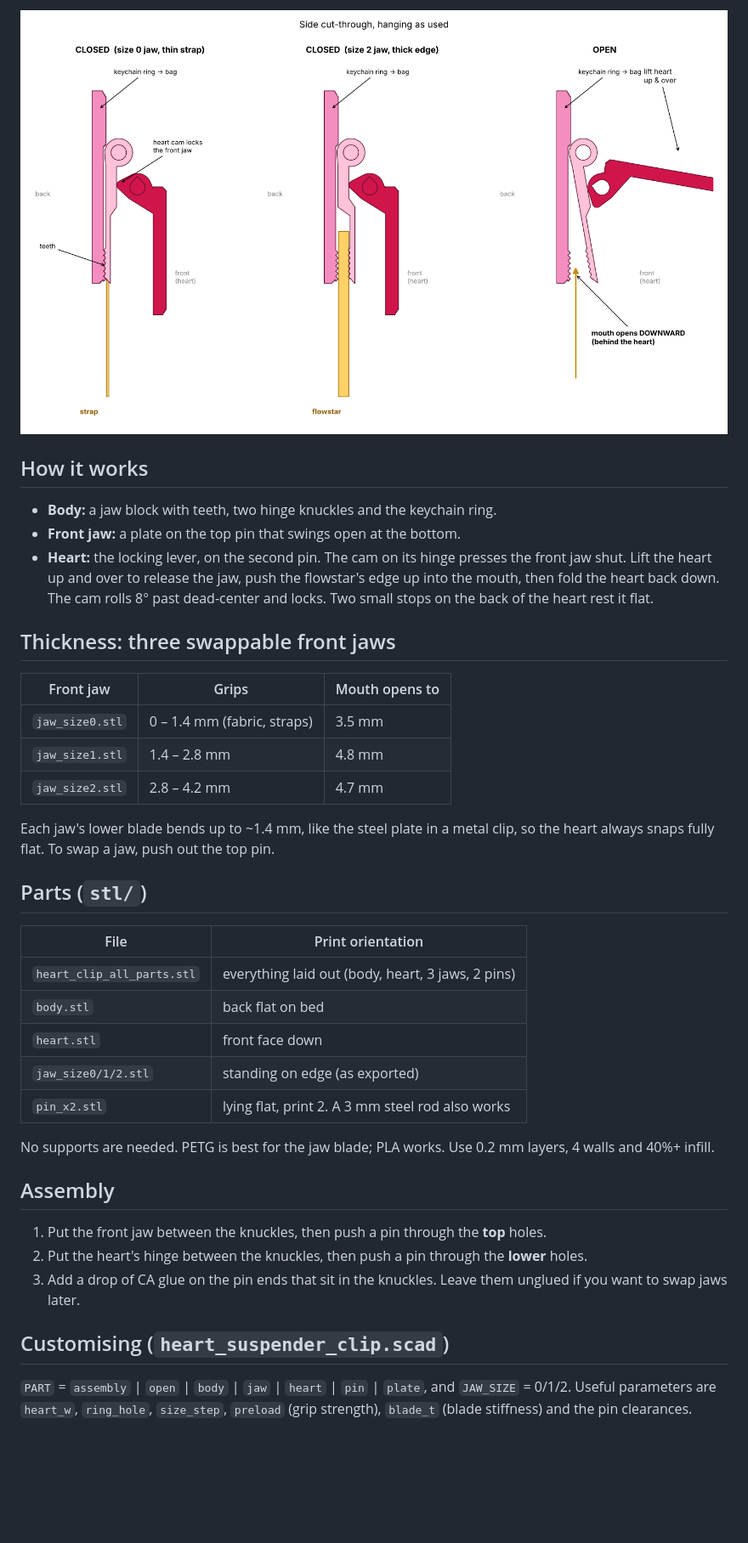
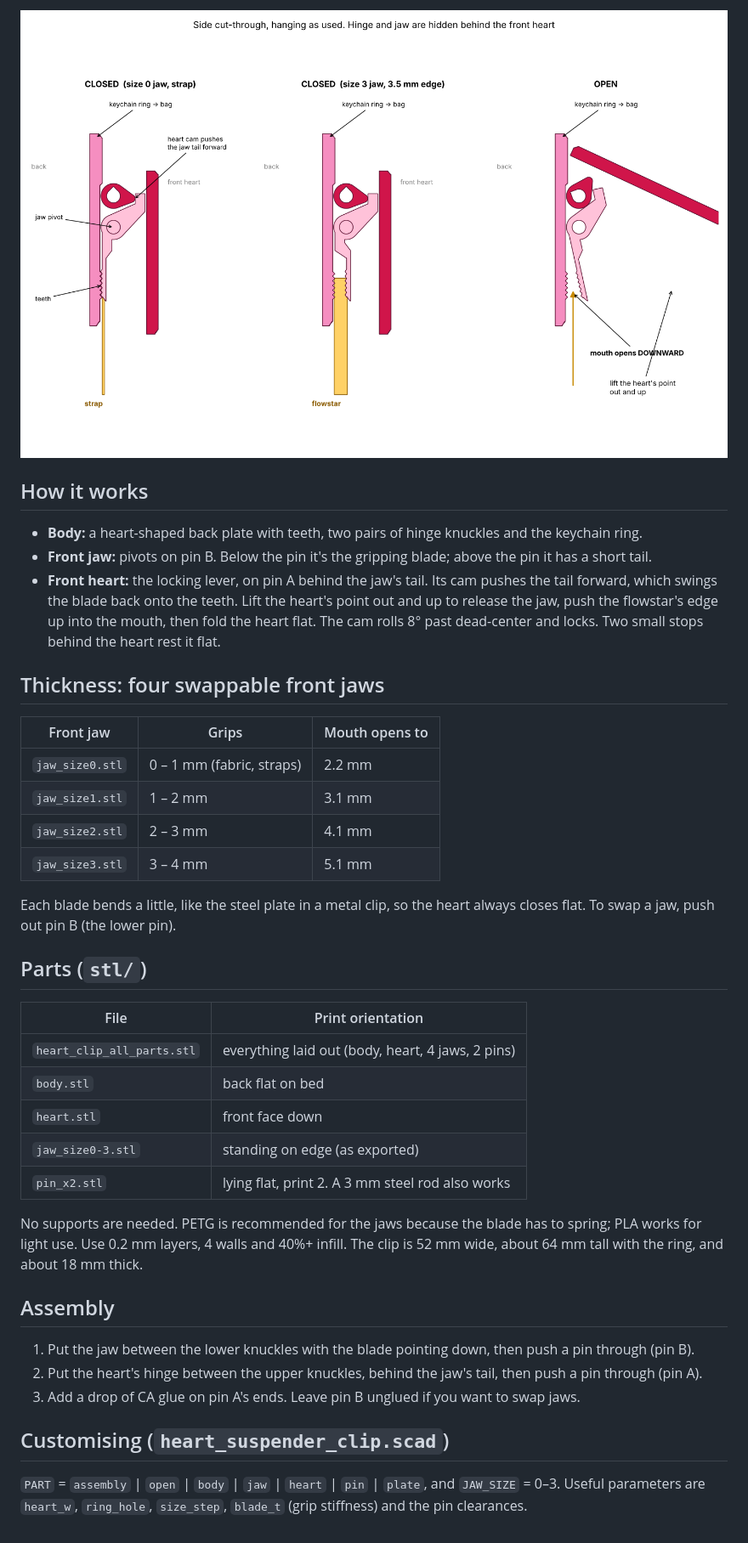
Before and after one commit to mehkohli-arch/floatingheader, a Markdown page: heart-clip/README.md, the part around one of its changes. Shown at 85% size. Rendered like a GitHub page; pictures changed too: heart-clip/images/how_it_hangs.png; blank space fills up the shorter version.

Commit message:
Heart clip: hide hinge and jaw behind a full front heart; heart-shaped back plate, 4 jaw sizes
Co-Authored-By: Claude Opus 5.5 <noreply@anthropic.com>
Claude-Session: https://claude.ai/code/session_01FD3x7CFBLjzfjEySbiPLYD

```diff
--- a/heart-clip/README.md
+++ b/heart-clip/README.md
@@ -8,37 +8,39 @@ Hang it from your bag by the ring. The jaw mouth opens downward behind the heart
 ![how it hangs](images/how_it_hangs.png)
 
 ## How it works
-- **Body:** a jaw block with teeth, two hinge knuckles and the keychain ring.
-- **Front jaw:** a plate on the top pin that swings open at the bottom.
-- **Heart:** the locking lever, on the second pin. The cam on its hinge presses the front jaw shut.
-  Lift the heart up and over to release the jaw, push the flowstar's edge up into the mouth, then fold the heart back down.
-  The cam rolls 8° past dead-center and locks. Two small stops on the back of the heart rest it flat.
+- **Body:** a heart-shaped back plate with teeth, two pairs of hinge knuckles and the keychain ring.
+- **Front jaw:** pivots on pin B. Below the pin it's the gripping blade; above the pin it has a short tail.
+- **Front heart:** the locking lever, on pin A behind the jaw's tail. Its cam pushes the tail forward, which swings the blade back onto the teeth.
+  Lift the heart's point out and up to release the jaw, push the flowstar's edge up into the mouth, then fold the heart flat.
+  The cam rolls 8° past dead-center and locks. Two small stops behind the heart rest it flat.
 
-## Thickness: three swappable front jaws
+## Thickness: four swappable front jaws
 | Front jaw | Grips | Mouth opens to |
 |---|---|---|
-| `jaw_size0.stl` | 0 – 1.4 mm (fabric, straps) | 3.5 mm |
-| `jaw_size1.stl` | 1.4 – 2.8 mm | 4.8 mm |
-| `jaw_size2.stl` | 2.8 – 4.2 mm | 4.7 mm |
+| `jaw_size0.stl` | 0 – 1 mm (fabric, straps) | 2.2 mm |
+| `jaw_size1.stl` | 1 – 2 mm | 3.1 mm |
+| `jaw_size2.stl` | 2 – 3 mm | 4.1 mm |
+| `jaw_size3.stl` | 3 – 4 mm | 5.1 mm |
 
-Each jaw's lower blade bends up to ~1.4 mm, like the steel plate in a metal clip, so the heart always snaps fully flat. To swap a jaw, push out the top pin.
+Each blade bends a little, like the steel plate in a metal clip, so the heart always closes flat. To swap a jaw, push out pin B (the lower pin).
 
 ## Parts (`stl/`)
 | File | Print orientation |
 |---|---|
-| `heart_clip_all_parts.stl` | everything laid out (body, heart, 3 jaws, 2 pins) |
+| `heart_clip_all_parts.stl` | everything laid out (body, heart, 4 jaws, 2 pins) |
 | `body.stl` | back flat on bed |
 | `heart.stl` | front face down |
-| `jaw_size0/1/2.stl` | standing on edge (as exported) |
+| `jaw_size0-3.stl` | standing on edge (as exported) |
 | `pin_x2.stl` | lying flat, print 2. A 3 mm steel rod also works |
 
-No supports are needed. PETG is best for the jaw blade; PLA works. Use 0.2 mm layers, 4 walls and 40%+ infill.
+No supports are needed. PETG is recommended for the jaws because the blade has to spring; PLA works for light use. Use 0.2 mm layers, 4 walls and 40%+ infill.
+The clip is 52 mm wide, about 64 mm tall with the ring, and about 18 mm thick.
 
 ## Assembly
-1. Put the front jaw between the knuckles, then push a pin through the **top** holes.
-2. Put the heart's hinge between the knuckles, then push a pin through the **lower** holes.
-3. Add a drop of CA glue on the pin ends that sit in the knuckles. Leave them unglued if you want to swap jaws later.
+1. Put the jaw between the lower knuckles with the blade pointing down, then push a pin through (pin B).
+2. Put the heart's hinge between the upper knuckles, behind the jaw's tail, then push a pin through (pin A).
+3. Add a drop of CA glue on pin A's ends. Leave pin B unglued if you want to swap jaws.
 
 ## Customising (`heart_suspender_clip.scad`)
-`PART` = `assembly` | `open` | `body` | `jaw` | `heart` | `pin` | `plate`, and `JAW_SIZE` = 0/1/2.
-Useful parameters are `heart_w`, `ring_hole`, `size_step`, `preload` (grip strength), `blade_t` (blade stiffness) and the pin clearances.
+`PART` = `assembly` | `open` | `body` | `jaw` | `heart` | `pin` | `plate`, and `JAW_SIZE` = 0–3.
+Useful parameters are `heart_w`, `ring_hole`, `size_step`, `blade_t` (grip stiffness) and the pin clearances.
```
Also changed, not shown: other parts of heart-clip/README.md (+4 -4 lines), heart-clip/images/closed.png, heart-clip/images/closed_angle.png, heart-clip/images/open.png, heart-clip/images/print_plate.png, 9 other files.
